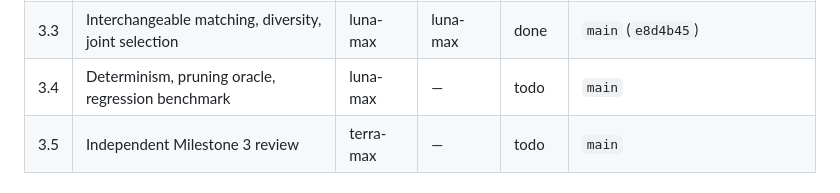
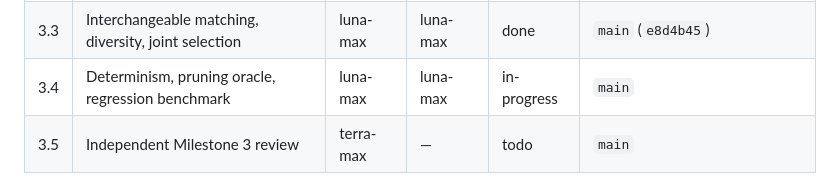
Before and after one commit to Ponti23/floor-plan-generator-v2, a Markdown page: knowledge/BOARD.md, the part around the change. GitHub-like rendering.

Commit message:
docs(board): claim Stage 3 bucket 3.4

```diff
--- a/knowledge/BOARD.md
+++ b/knowledge/BOARD.md
@@ -24,7 +24,7 @@ Active design: [`planlab/README.md`](./planlab/README.md) · staged plan: [`../D
 | 3.1 | Metric formulas and false-precision controls | luna-max | luna-max | done | `main` (`6089c48`) |
 | 3.2 | Strategy profiles and the calibration surface | luna-max | luna-max | done | `main` (`c5bff25`) |
 | 3.3 | Interchangeable matching, diversity, joint selection | luna-max | luna-max | done | `main` (`e8d4b45`) |
-| 3.4 | Determinism, pruning oracle, regression benchmark | luna-max | — | todo | `main` |
+| 3.4 | Determinism, pruning oracle, regression benchmark | luna-max | luna-max | in-progress | `main` |
 | 3.5 | Independent Milestone 3 review | terra-max | — | todo | `main` |
 
 ## Handoff rules
```
